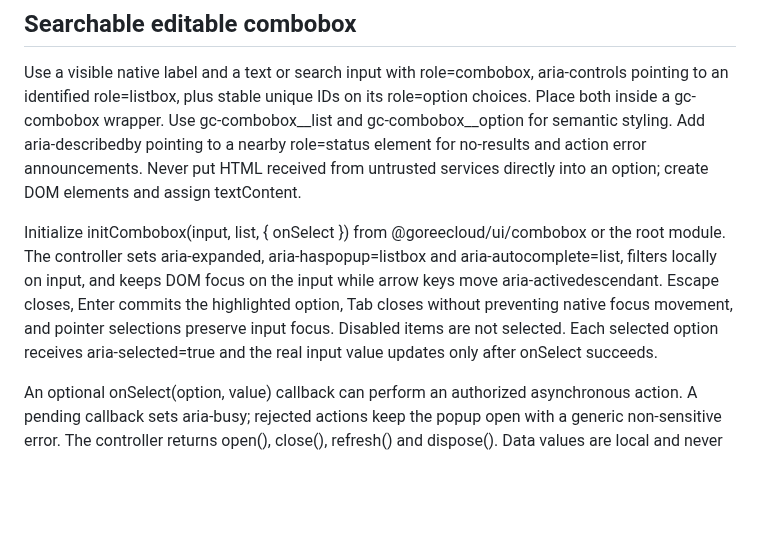
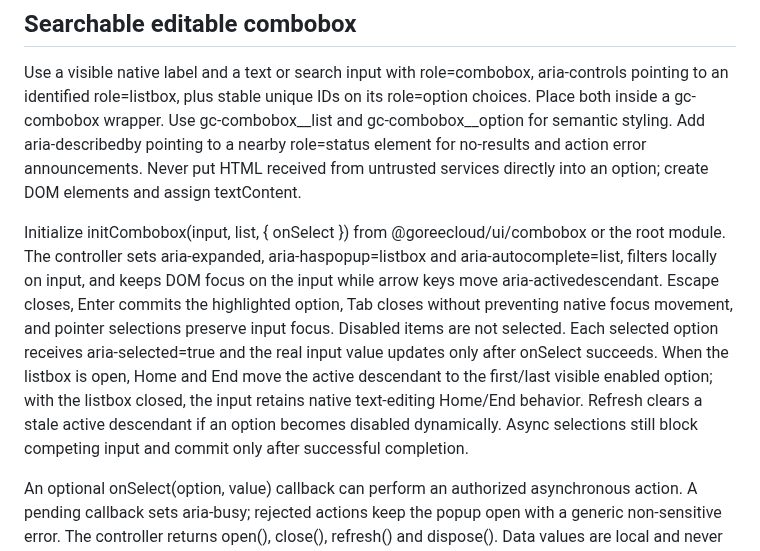
Before and after one commit to GoreeCloud/gc-ui, a Markdown page: docs/COMPONENTS.md, the part around the change. GitHub-like rendering; blank space fills up the shorter version.

Commit message:
docs(ui): clarify accessible combobox Home/End and dynamic disabled behavior

```diff
--- a/docs/COMPONENTS.md
+++ b/docs/COMPONENTS.md
@@ -117,7 +117,7 @@ No filesystem permissions, network access, persistence, virtualization or extern
 
 Use a visible native label and a text or search input with role=combobox, aria-controls pointing to an identified role=listbox, plus stable unique IDs on its role=option choices. Place both inside a gc-combobox wrapper. Use gc-combobox__list and gc-combobox__option for semantic styling. Add aria-describedby pointing to a nearby role=status element for no-results and action error announcements. Never put HTML received from untrusted services directly into an option; create DOM elements and assign textContent.
 
-Initialize initCombobox(input, list, { onSelect }) from @goreecloud/ui/combobox or the root module. The controller sets aria-expanded, aria-haspopup=listbox and aria-autocomplete=list, filters locally on input, and keeps DOM focus on the input while arrow keys move aria-activedescendant. Escape closes, Enter commits the highlighted option, Tab closes without preventing native focus movement, and pointer selections preserve input focus. Disabled items are not selected. Each selected option receives aria-selected=true and the real input value updates only after onSelect succeeds.
+Initialize initCombobox(input, list, { onSelect }) from @goreecloud/ui/combobox or the root module. The controller sets aria-expanded, aria-haspopup=listbox and aria-autocomplete=list, filters locally on input, and keeps DOM focus on the input while arrow keys move aria-activedescendant. Escape closes, Enter commits the highlighted option, Tab closes without preventing native focus movement, and pointer selections preserve input focus. Disabled items are not selected. Each selected option receives aria-selected=true and the real input value updates only after onSelect succeeds. When the listbox is open, Home and End move the active descendant to the first/last visible enabled option; with the listbox closed, the input retains native text-editing Home/End behavior. Refresh clears a stale active descendant if an option becomes disabled dynamically. Async selections still block competing input and commit only after successful completion.
 
 An optional onSelect(option, value) callback can perform an authorized asynchronous action. A pending callback sets aria-busy; rejected actions keep the popup open with a generic non-sensitive error. The controller returns open(), close(), refresh() and dispose(). Data values are local and never transmitted by the component; consumers must authorize actual operations, validate service responses, and decide whether to persist or emit form events.
 
```
